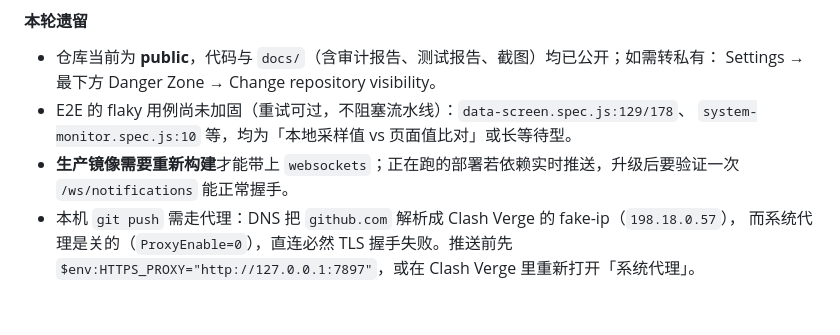
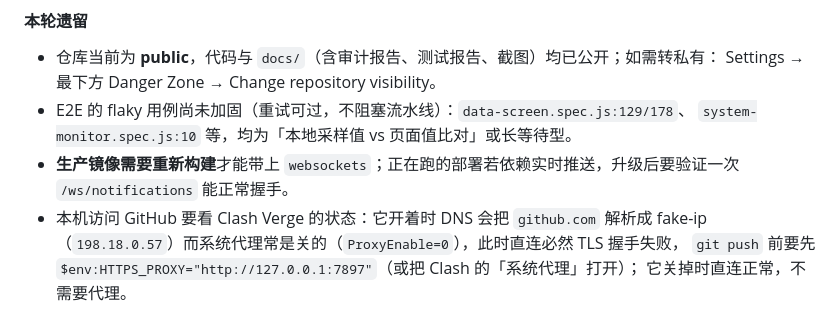
Before and after one commit to fwl414/fire, a Markdown page: docs/test_report.md, the part around the change. GitHub-like rendering.

Commit message:
文档：修正 GitHub 直连/代理的描述（Clash 关闭时直连正常）

```diff
--- a/docs/test_report.md
+++ b/docs/test_report.md
@@ -1557,6 +1557,7 @@ Web 端大屏实时推送与移动端 WebSocket 全都连不上，而且这个
   `system-monitor.spec.js:10` 等，均为「本地采样值 vs 页面值比对」或长等待型。
 - **生产镜像需要重新构建**才能带上 `websockets`；正在跑的部署若依赖实时推送，升级后要验证一次
   `/ws/notifications` 能正常握手。
-- 本机 `git push` 需走代理：DNS 把 `github.com` 解析成 Clash Verge 的 fake-ip（`198.18.0.57`），
-  而系统代理是关的（`ProxyEnable=0`），直连必然 TLS 握手失败。推送前先
-  `$env:HTTPS_PROXY="http://127.0.0.1:7897"`，或在 Clash Verge 里重新打开「系统代理」。
+- 本机访问 GitHub 要看 Clash Verge 的状态：它开着时 DNS 会把 `github.com` 解析成 fake-ip
+  （`198.18.0.57`）而系统代理常是关的（`ProxyEnable=0`），此时直连必然 TLS 握手失败，
+  `git push` 前要先 `$env:HTTPS_PROXY="http://127.0.0.1:7897"`（或把 Clash 的「系统代理」打开）；
+  它关掉时直连正常，不需要代理。
```
